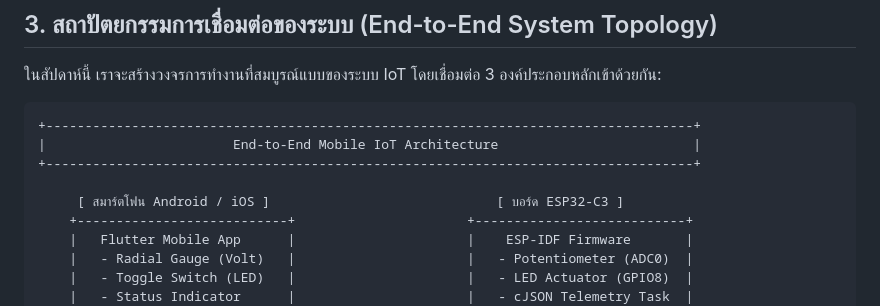
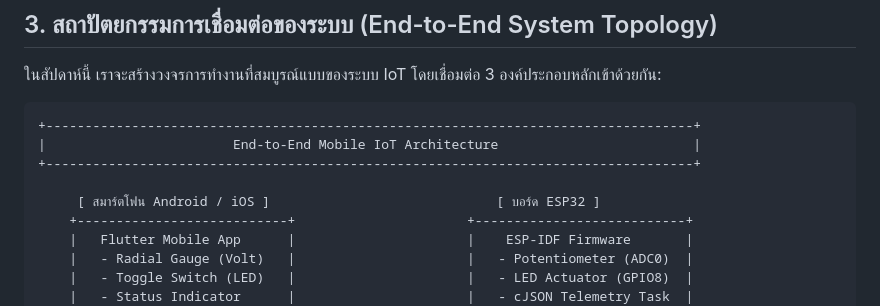
Before and after one commit to Arthtitaya13032006/Week-12-Flutter-Mobile-IoT-and-MQTT-Dashboard, a Markdown page: Readme.md, the part around the change. Rendered like a GitHub page.

Commit message:
docs: update Week 12 Flutter Mobile IoT and MQTT Dashboard README

```diff
--- a/Readme.md
+++ b/Readme.md
@@ -52,7 +52,7 @@ flowchart TD
 |                        End-to-End Mobile IoT Architecture                         |
 +-----------------------------------------------------------------------------------+
 
-     [ สมาร์ตโฟน Android / iOS ]                             [ บอร์ด ESP32-C3 ]
+     [ สมาร์ตโฟน Android / iOS ]                             [ บอร์ด ESP32 ]
     +---------------------------+                      +---------------------------+
     |   Flutter Mobile App      |                      |    ESP-IDF Firmware       |
     |   - Radial Gauge (Volt)   |                      |   - Potentiometer (ADC0)  |
```
